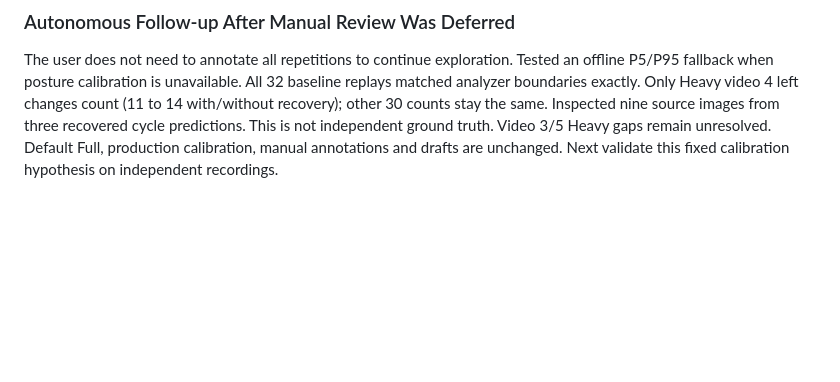
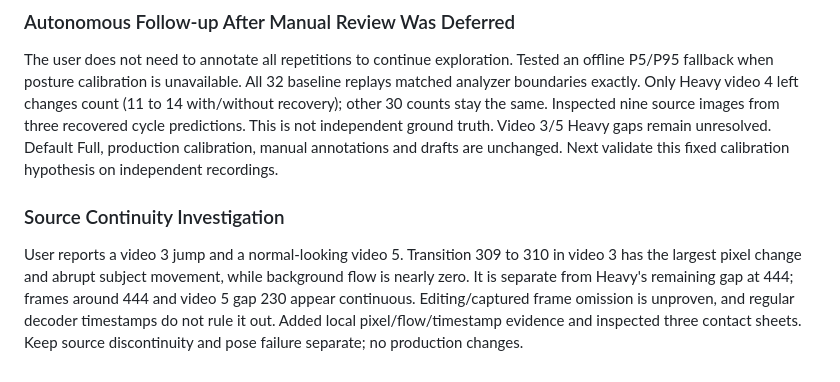
Before and after one commit to okregent/Injura, a Markdown page: docs/sessions/2026-11-04.md, the part around the change. GitHub-like rendering; blank space fills up the shorter version.

```diff
--- a/docs/sessions/2026-11-04.md
+++ b/docs/sessions/2026-11-04.md
@@ -130,3 +130,13 @@ same. Inspected nine source images from three recovered cycle predictions.
 This is not independent ground truth. Video 3/5 Heavy gaps remain unresolved.
 Default Full, production calibration, manual annotations and drafts are unchanged.
 Next validate this fixed calibration hypothesis on independent recordings.
+
+### Source Continuity Investigation
+
+User reports a video 3 jump and a normal-looking video 5. Transition 309 to 310
+in video 3 has the largest pixel change and abrupt subject movement, while
+background flow is nearly zero. It is separate from Heavy's remaining gap at
+444; frames around 444 and video 5 gap 230 appear continuous. Editing/captured
+frame omission is unproven, and regular decoder timestamps do not rule it out.
+Added local pixel/flow/timestamp evidence and inspected three contact sheets.
+Keep source discontinuity and pose failure separate; no production changes.
```
Also changed, not shown: docs/management/DAILY_LOG.md (+4 -0 lines), docs/validation/sample-review-2026-11-04.md (+34 -0 lines).
